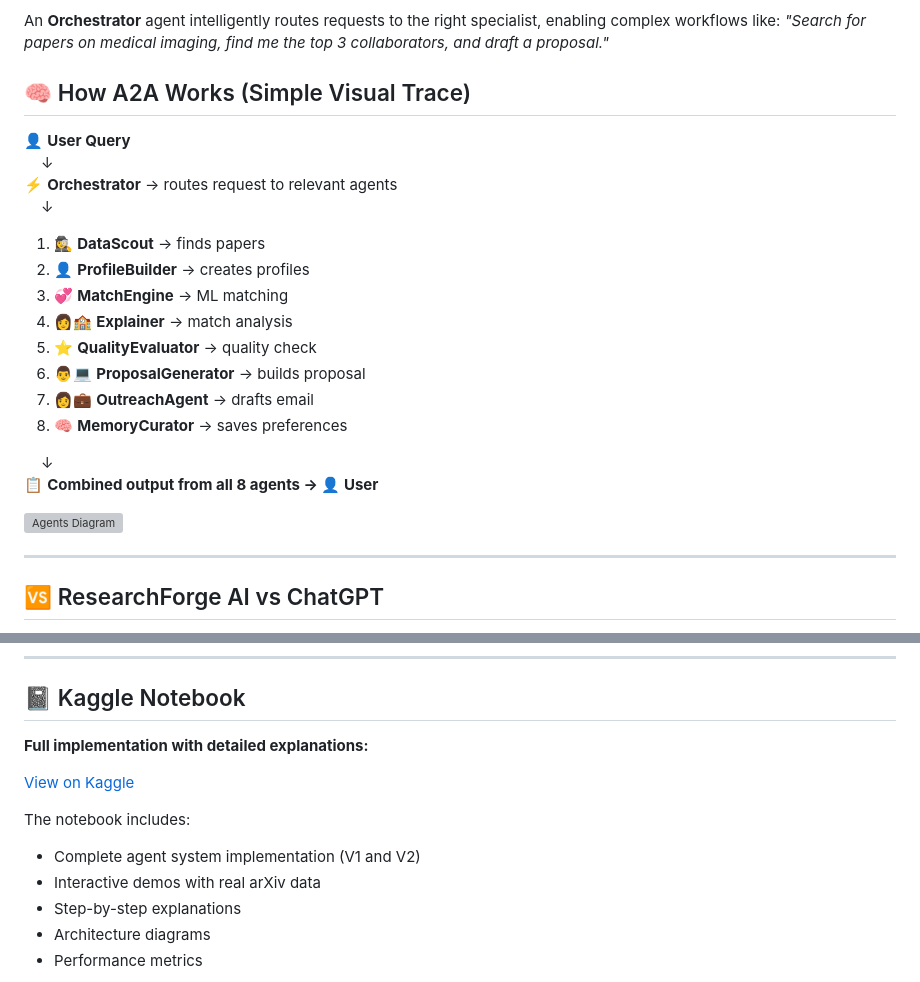
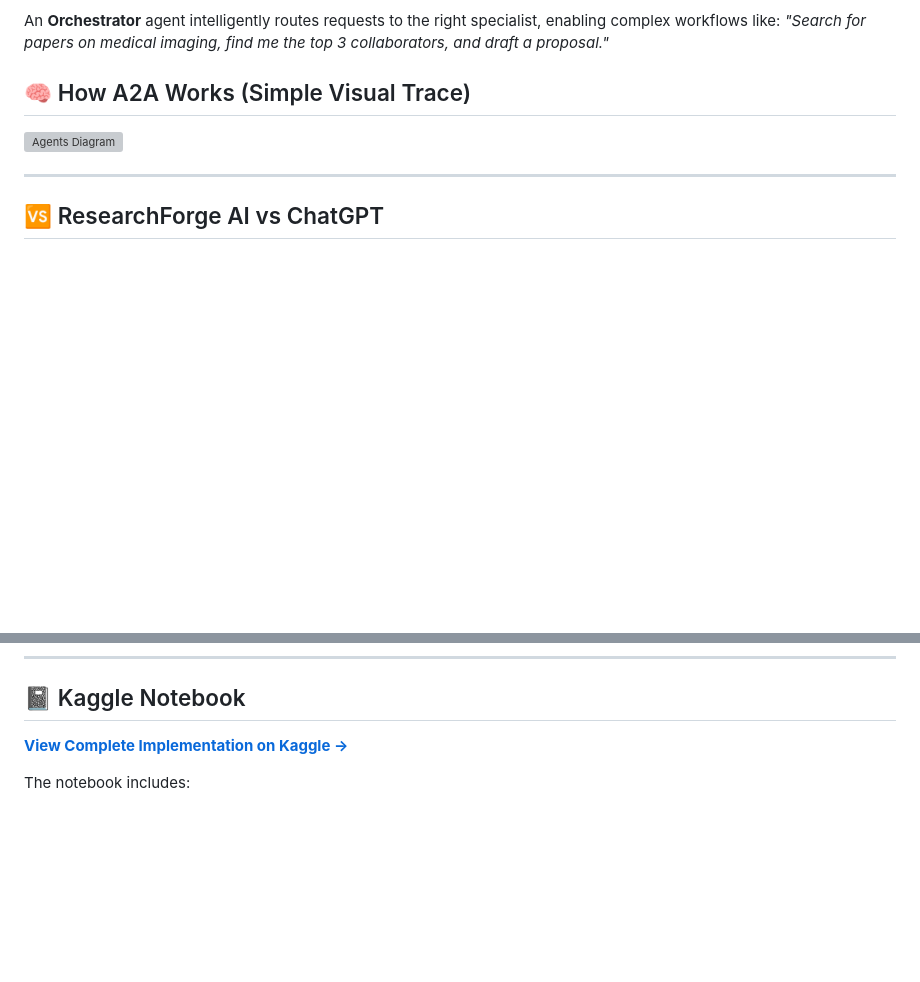
Before and after one commit to tuba89/ResearchForge-AI, a Markdown page: README.md, 2 parts joined by grey strips. Rendered like a GitHub page; blank space fills up the shorter version; grey boxes are pictures that could not be loaded.

```diff
--- a/README.md
+++ b/README.md
@@ -51,24 +51,6 @@ An **Orchestrator** agent intelligently routes requests to the right specialist,
 
 ## 🧠 How A2A Works (Simple Visual Trace)
 
-
-👤 **User Query**
-&nbsp;&nbsp;&nbsp;&nbsp;↓
-⚡ **Orchestrator** → routes request to relevant agents
-&nbsp;&nbsp;&nbsp;&nbsp;↓
-
-1. 🕵️‍♀️ **DataScout** → finds papers
-2. 👤 **ProfileBuilder** → creates profiles
-3. 💞 **MatchEngine** → ML matching
-4. 👩🏫 **Explainer** → match analysis
-5. ⭐ **QualityEvaluator** → quality check
-6. 👨💻 **ProposalGenerator** → builds proposal
-7. 👩💼 **OutreachAgent** → drafts email
-8. 🧠 **MemoryCurator** → saves preferences
-
-&nbsp;&nbsp;&nbsp;&nbsp;↓
-📋 **Combined output from all 8 agents → 👤 User**
-
 <img src="https://i.ibb.co/b5Thdgvr/How-It-Works.png" width="100%" alt="Agents Diagram">
 
 ---
@@ -138,14 +149,7 @@ ResearchForge democratizes research collaboration, helping academics in underser
 
 ## 📓 Kaggle Notebook
 
-**Full implementation with detailed explanations:**
-
-[View on Kaggle](https://www.kaggle.com/code/assiaben/researchforge-ai-multi-agent-research-platform)
+**[View Complete Implementation on Kaggle →](https://www.kaggle.com/code/assiaben/researchforge-ai)**
 
 The notebook includes:
-- Complete agent system implementation (V1 and V2)
-- Interactive demos with real arXiv data
-- Step-by-step explanations
-- Architecture diagrams
-- Performance metrics
 
```
Also changed, not shown: other parts of README.md (+98 -31 lines).
